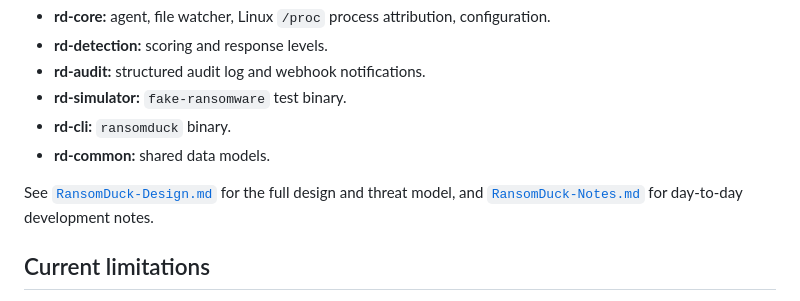
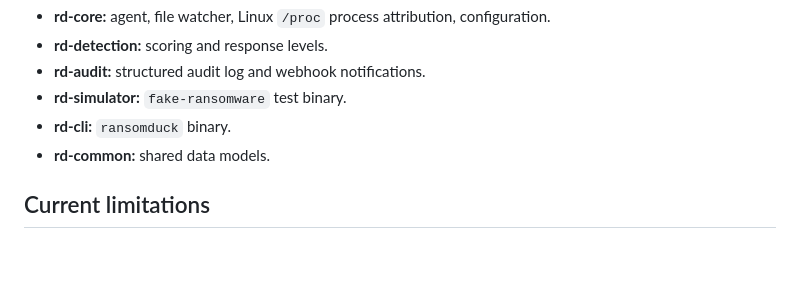
Before and after one commit to mazanivan/ransomduck, a Markdown page: README.md, the part around the change. Drawn GitHub-style; blank space fills up the shorter version.

Commit message:
chore: remove internal design docs from public repo (kept locally)

```diff
--- a/README.md
+++ b/README.md
@@ -120,8 +120,6 @@ cargo test
 - **rd-cli:** `ransomduck` binary.
 - **rd-common:** shared data models.
 
-See [`RansomDuck-Design.md`](RansomDuck-Design.md) for the full design and threat model, and [`RansomDuck-Notes.md`](RansomDuck-Notes.md) for day-to-day development notes.
-
 ## Current limitations
 
 - Process attribution on Linux relies on scanning `/proc/*/fd`, which only works while the file is still open. Real, fast-closing ransomware is better attributed through `fanotify`/`auditd`/eBPF on Linux or ETW on Windows.
```
